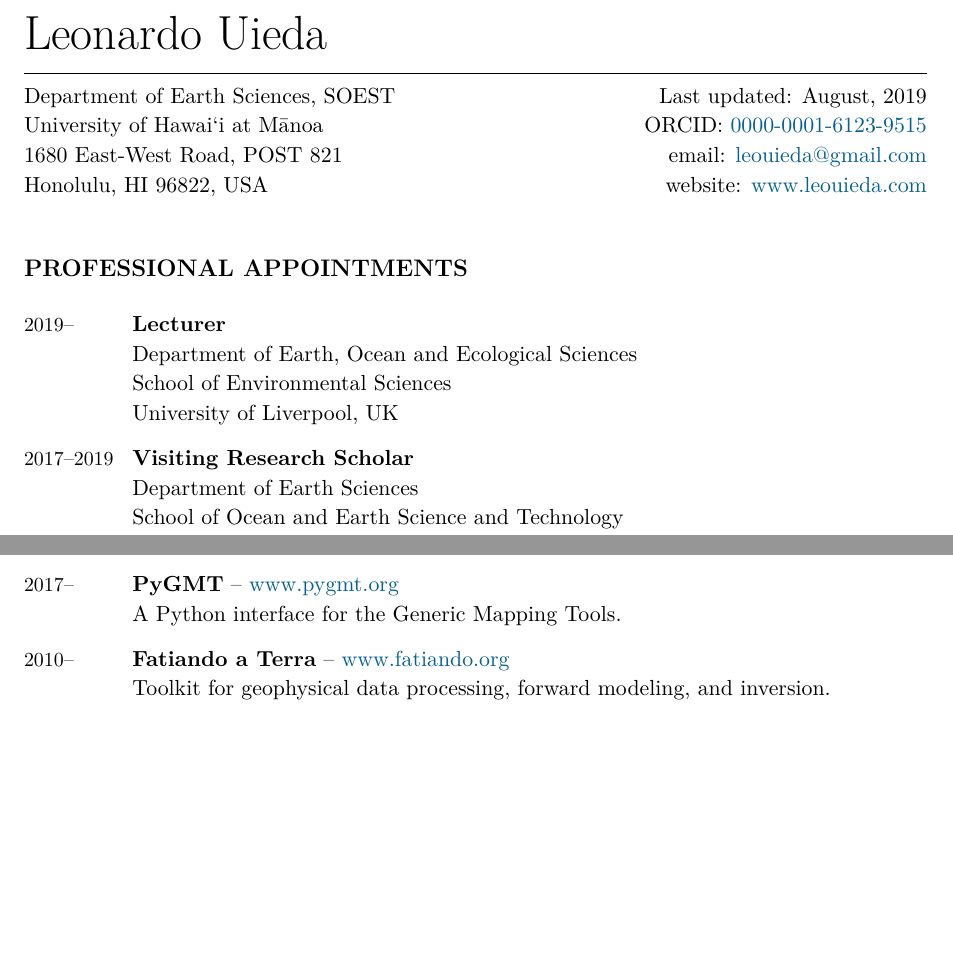
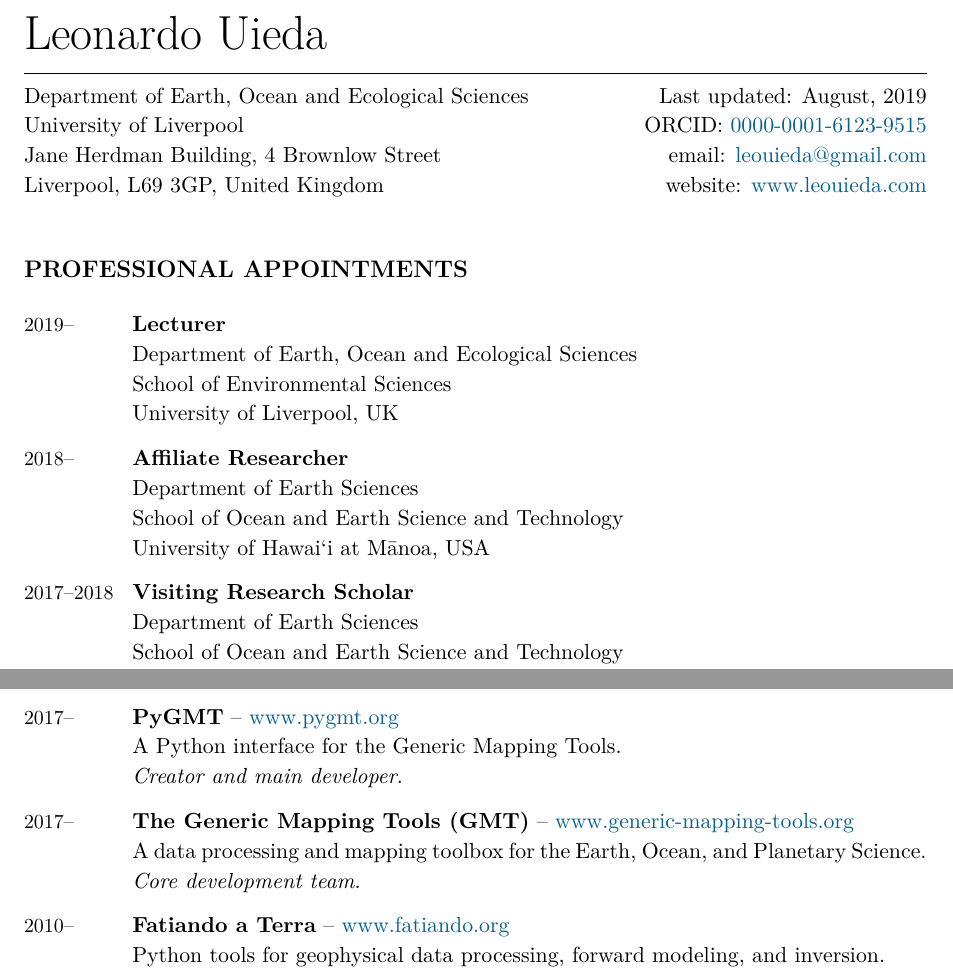
Before and after one commit to leouieda/cv, a LaTeX CV (leonardo_uieda_cv.tex): two parts of pages 1 and 4 of 9, joined at a grey line, cut so that both start at the same text, the shorter picture padded with empty space. Compiled offline with XeLaTeX.

Commit message:
Add Liv address, GMT development, IELTS
Use variables for university and department names to keep things
simpler.

```diff
--- a/leonardo_uieda_cv.tex
+++ b/leonardo_uieda_cv.tex
@@ -9,7 +9,13 @@
 \documentclass[11pt, a4paper]{article}
 
 % Useful aliases
+\newcommand{\UERJ}{Universidade do Estado do Rio de Janeiro}
 \newcommand{\UHM}{University of Hawai`i at M\={a}noa}
+\newcommand{\SOEST}{School of Ocean and Earth Science and Technology}
+\newcommand{\UHEARTH}{Department of Earth Sciences}
+\newcommand{\LIVEARTH}{Department of Earth, Ocean and Ecological Sciences}
+\newcommand{\LIVENV}{School of Environmental Sciences}
+\newcommand{\LIV}{University of Liverpool}
 
 % Identifying information
 \newcommand{\Title}{Curriculum Vit\ae}
@@ -21,15 +27,9 @@
 \newcommand{\Email}{leouieda@gmail.com}
 \newcommand{\Website}{www.leouieda.com}
 \newcommand{\ORCID}{0000-0001-6123-9515}
-\newcommand{\Affiliation}{
-    Department of Earth Sciences, SOEST
-    \\
-    \UHM
-}
+\newcommand{\Affiliation}{\LIVEARTH \\ \LIV}
 \newcommand{\Address}{
-    1680 East-West Road, POST 821
-    \\
-    Honolulu, HI 96822, USA
+    Jane Herdman Building, 4 Brownlow Street \\ Liverpool, L69 3GP, United Kingdom
 }
 
 % Names for citing coauthors
@@ -138,6 +138,7 @@
 \newcommand{\Future}{future}
 \newcommand{\Review}{in review}
 \newcommand{\Accepted}{accepted}
+\newcommand{\Appointment}[4]{\textbf{#1} \newline #2 \newline #3 \newline #4}
 
 % Define command to insert month name and year as date
 \usepackage{datetime}
@@ -232,38 +229,22 @@
         website: \href{https://\Website}{\Website}
     \end{flushright}
 \end{minipage}
-%\vspace{0.2cm}
 
 %%%%%%%%%%%%%%%%%%%%%%%%%%%%%%%%%%%%%%%%%%%%%%%%%%%%%%%%%%%%%%%%%%%%%%%%%%%%%%%
 \section*{Professional Appointments}
 
 \begin{EntriesTable}
     \Duration{2019}{}  &
-    \textbf{Lecturer}
-    \newline
-    Department of Earth, Ocean and Ecological Sciences
-    \newline
-    School of Environmental Sciences
-    \newline
-    University of Liverpool, UK
+    \Appointment{Lecturer}{\LIVEARTH}{\LIVENV}{\LIV, UK}
     \\
-    \Duration{2017}{2019}  &
-    \textbf{Visiting Research Scholar}
-    \newline
-    Department of Earth Sciences
-    \newline
-    School of Ocean and Earth Science and Technology
-    \newline
-    \UHM, USA
+    \Duration{2018}{}  &
+    \Appointment{Affiliate Researcher}{\UHEARTH}{\SOEST}{\UHM, USA}
+    \\
+    \Duration{2017}{2018}  &
+    \Appointment{Visiting Research Scholar}{\UHEARTH}{\SOEST}{\UHM, USA}
     \\
     \Duration{2014}{2018}  &
-    \textbf{Assistant Professor}
-    \newline
-    Departamento de Geologia Aplicada
-    \newline
-    Faculdade de Geologia
-    \newline
-    Universidade do Estado do Rio de Janeiro, Brazil
+    \Appointment{Assistant Professor}{Departamento de Geologia Aplicada}{Faculdade de Geologia}{\UERJ, Brazil}
 \end{EntriesTable}
 
 
@@ -538,13 +519,26 @@ my Github profile
     \href{https://www.pygmt.org}{www.pygmt.org}
     \newline
     A Python interface for the Generic Mapping Tools.
+    \newline
+    \textit{Creator and main developer}.
+    \\
+    \Duration{2017}{\Ongoing} &
+    \textbf{The Generic Mapping Tools (GMT)}
+    --
+    \href{https://www.generic-mapping-tools.org}{www.generic-mapping-tools.org}
+    \newline
+    A data processing and mapping toolbox for the Earth, Ocean, and Planetary Science.
+    \newline
+    \textit{Core development team}.
     \\
     \Duration{2010}{\Ongoing} &
     \textbf{Fatiando a Terra}
     --
     \href{https://www.fatiando.org}{www.fatiando.org}
     \newline
-    Toolkit for geophysical data processing, forward modeling, and inversion.
+    Python tools for geophysical data processing, forward modeling, and inversion.
+    \newline
+    \textit{Creator and main developer}.
     \\
     \Duration{2009}{2016} &
     \textbf{Tesseroids}
@@ -552,6 +546,8 @@ my Github profile
     \href{http://www.tesseroids.org}{www.tesseroids.org}
     \newline
     Forward modeling of gravitational fields in spherical coordinates.
+    \newline
+    \textit{Creator and sole developer}.
 \end{EntriesTable}
 
 
```
Also changed, not shown: leonardo_uieda_cv.tex (26 more changed lines).
